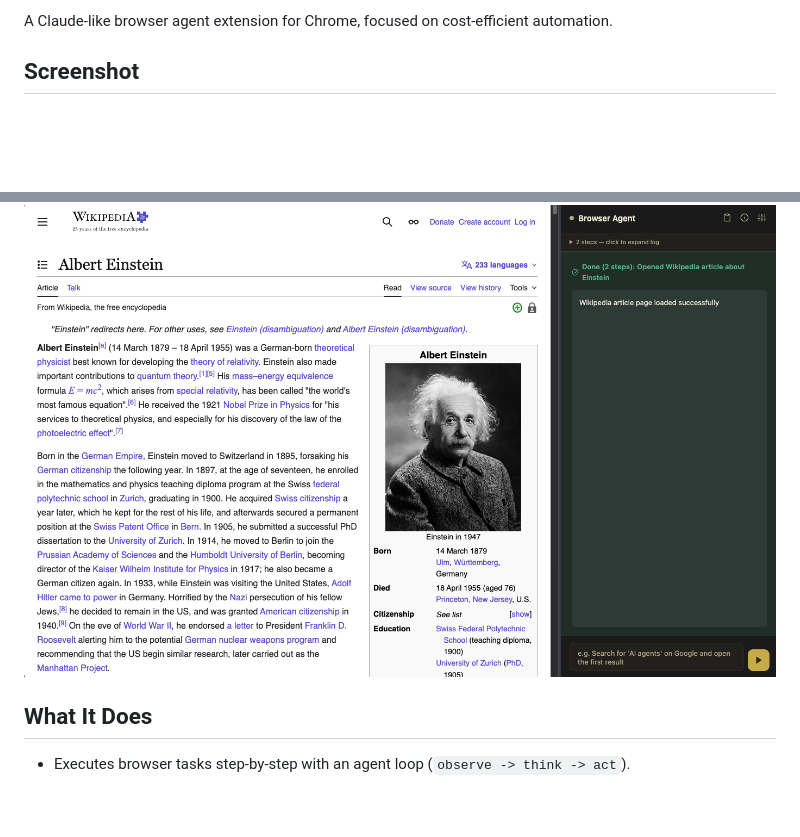
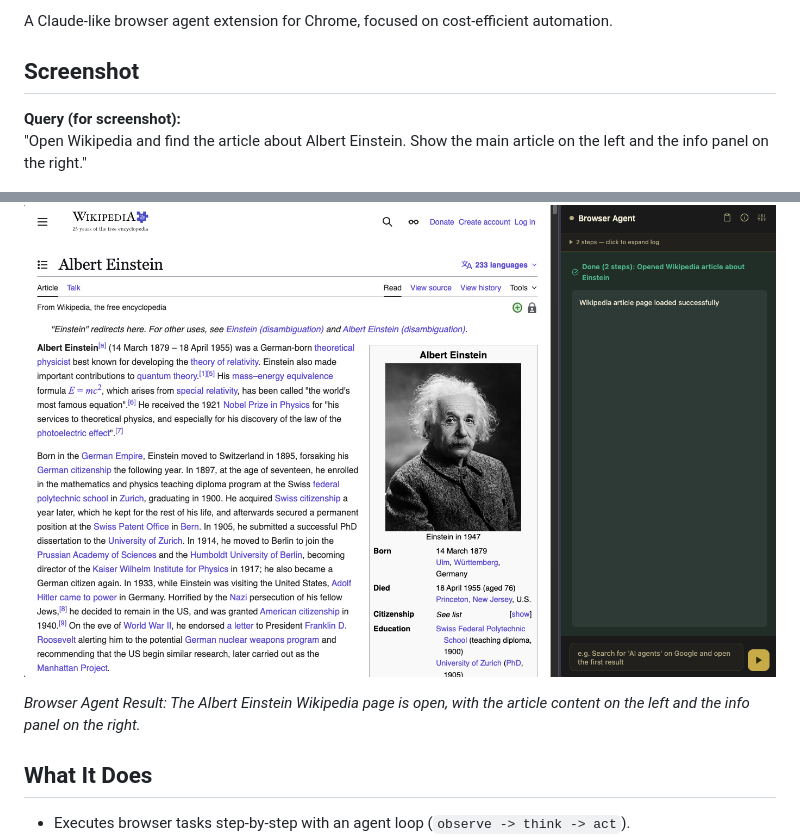
Before and after one commit to KazKozDev/browser-agent-chrome-extension, a Markdown page: README.md, 2 parts joined by grey strips. Drawn GitHub-style; blank space fills up the shorter version.

Commit message:
Add screenshot query and caption in README

```diff
--- a/README.md
+++ b/README.md
@@ -15,7 +15,12 @@ A Claude-like browser agent extension for Chrome, focused on cost-efficient auto
 
 ## Screenshot
 
+**Query (for screenshot):**
+"Open Wikipedia and find the article about Albert Einstein. Show the main article on the left and the info panel on the right."
+
 ![Browser Agent screenshot](docs/images/screen.png)
+
+*Browser Agent Result: The Albert Einstein Wikipedia page is open, with the article content on the left and the info panel on the right.*
 
 ## What It Does
 
```
